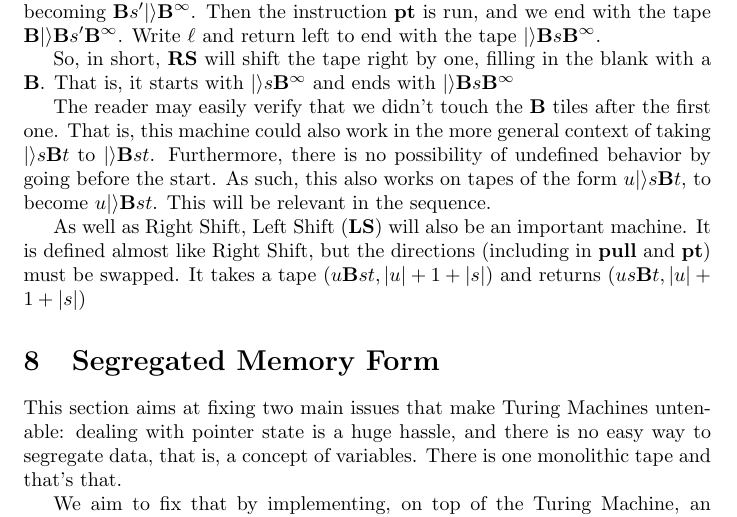
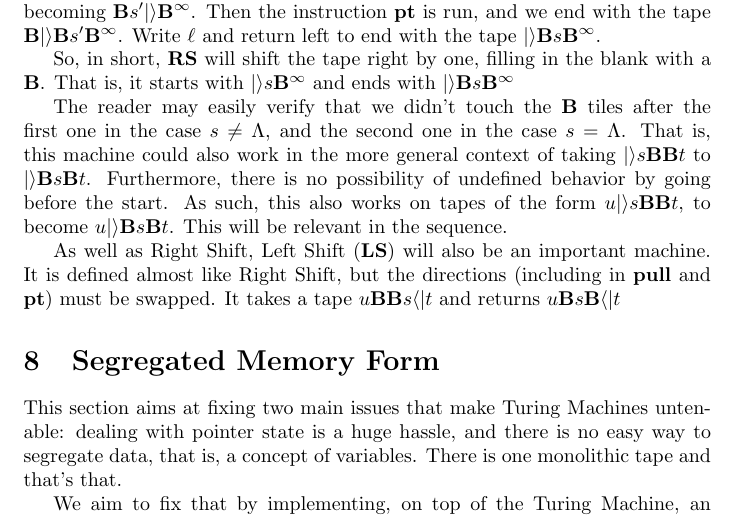
Before and after one commit to robly18/theorems, a LaTeX document (turing.tex): part of page 14 of 19, cut so that both start at the same text. Compiled offline with pdfLaTeX.

Commit message:
minor fix in RS and LS

```diff
--- a/turing.tex
+++ b/turing.tex
@@ -587,9 +587,9 @@
 
 	So, in short, $\RS$ will shift the tape right by one, filling in the blank with a $\B$. That is, it starts with $|\rangle s \B^\infty$ and ends with $|\rangle \B s \B^\infty$
 
-	The reader may easily verify that we didn't touch the $\B$ tiles after the first one. That is, this machine could also work in the more general context of taking $|\rangle s \B t$ to $|\rangle \B s t$. Furthermore, there is no possibility of undefined behavior by going before the start. As such, this also works on tapes of the form $u |\rangle s \B t$, to become $u |\rangle \B s t$. This will be relevant in the sequence.
+	The reader may easily verify that we didn't touch the $\B$ tiles after the first one in the case $s \neq \Lambda$, and the second one in the case $s = \Lambda$. That is, this machine could also work in the more general context of taking $|\rangle s \B \B t$ to $|\rangle \B s \B t$. Furthermore, there is no possibility of undefined behavior by going before the start. As such, this also works on tapes of the form $u |\rangle s \B \B t$, to become $u |\rangle \B s \B t$. This will be relevant in the sequence.
 
-	As well as Right Shift, Left Shift ($\LS$) will also be an important machine. It is defined almost like Right Shift, but the directions (including in $\pull$ and $\pt$) must be swapped. It takes a tape $(u \B s t, \lvert u \rvert + 1 + \lvert s \rvert)$ and returns $(u s \B t, \lvert u \rvert + 1 + \lvert s \rvert)$
+	As well as Right Shift, Left Shift ($\LS$) will also be an important machine. It is defined almost like Right Shift, but the directions (including in $\pull$ and $\pt$) must be swapped. It takes a tape $u \B \B s \langle| t$ and returns $u \B s \B \langle| t$
 
 	\section{Segregated Memory Form}
 
```
